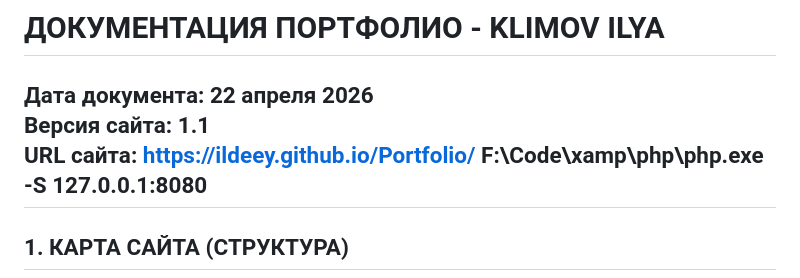
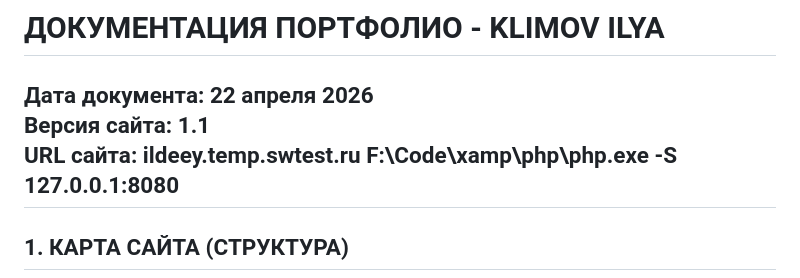
Before and after one commit to Ildeey/Portfolio, a Markdown page: Документация.md, the part around the change. Drawn GitHub-style.

Commit message:
latest-2

```diff
--- a/Документация.md
+++ b/Документация.md
@@ -2,7 +2,7 @@
 
 **Дата документа:** 22 апреля 2026
 **Версия сайта:** 1.1
-**URL сайта:** https://ildeey.github.io/Portfolio/
+**URL сайта:** ildeey.temp.swtest.ru
 F:\Code\xamp\php\php.exe -S 127.0.0.1:8080
 ---
 
```
